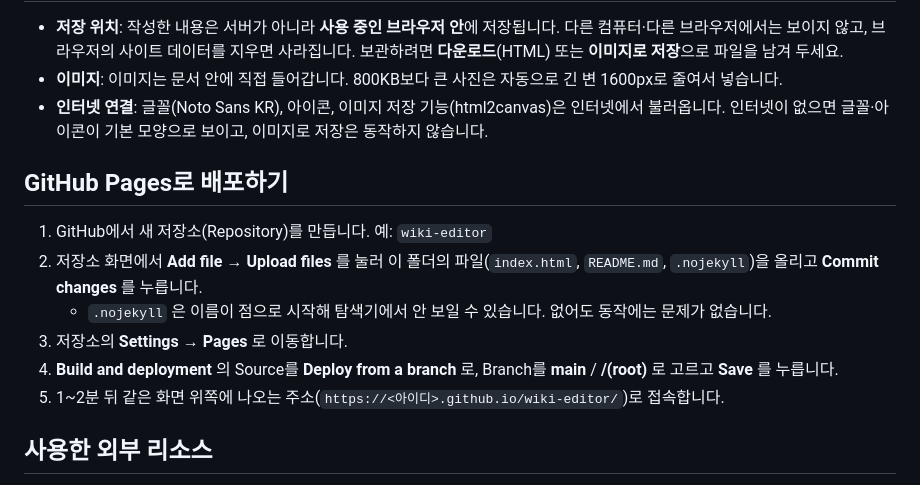
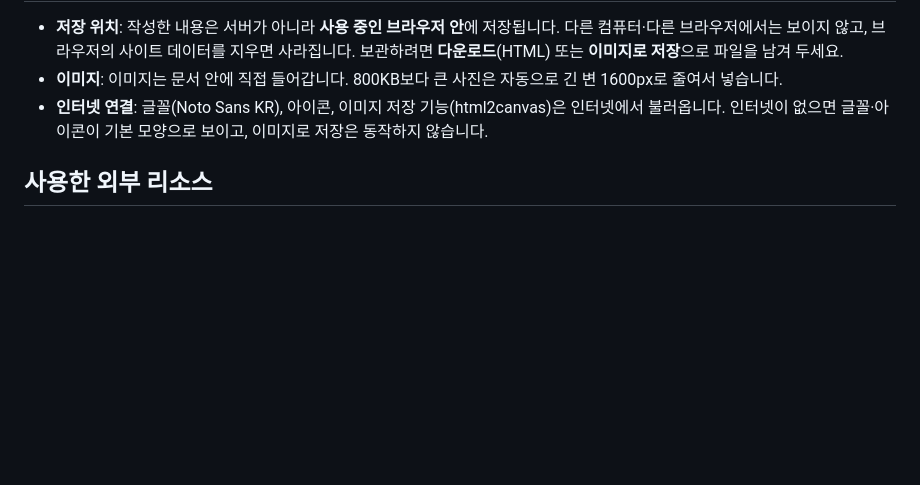
Before and after one commit to yugipo/wikieditor, a Markdown page: README.md, the part around the change. Drawn GitHub-style; blank space fills up the shorter version.

```diff
--- a/README.md
+++ b/README.md
@@ -49,15 +49,6 @@
 - **인터넷 연결**: 글꼴(Noto Sans KR), 아이콘, 이미지 저장 기능(html2canvas)은 인터넷에서 불러옵니다.
   인터넷이 없으면 글꼴·아이콘이 기본 모양으로 보이고, 이미지로 저장은 동작하지 않습니다.
 
-## GitHub Pages로 배포하기
-
-1. GitHub에서 새 저장소(Repository)를 만듭니다. 예: `wiki-editor`
-2. 저장소 화면에서 **Add file → Upload files** 를 눌러 이 폴더의 파일(`index.html`, `README.md`, `.nojekyll`)을 올리고 **Commit changes** 를 누릅니다.
-   - `.nojekyll` 은 이름이 점으로 시작해 탐색기에서 안 보일 수 있습니다. 없어도 동작에는 문제가 없습니다.
-3. 저장소의 **Settings → Pages** 로 이동합니다.
-4. **Build and deployment** 의 Source를 **Deploy from a branch** 로, Branch를 **main** / **/(root)** 로 고르고 **Save** 를 누릅니다.
-5. 1~2분 뒤 같은 화면 위쪽에 나오는 주소(`https://<아이디>.github.io/wiki-editor/`)로 접속합니다.
-
 ## 사용한 외부 리소스
 
 - [Noto Sans KR](https://fonts.google.com/noto/specimen/Noto+Sans+KR) (Google Fonts)
```
